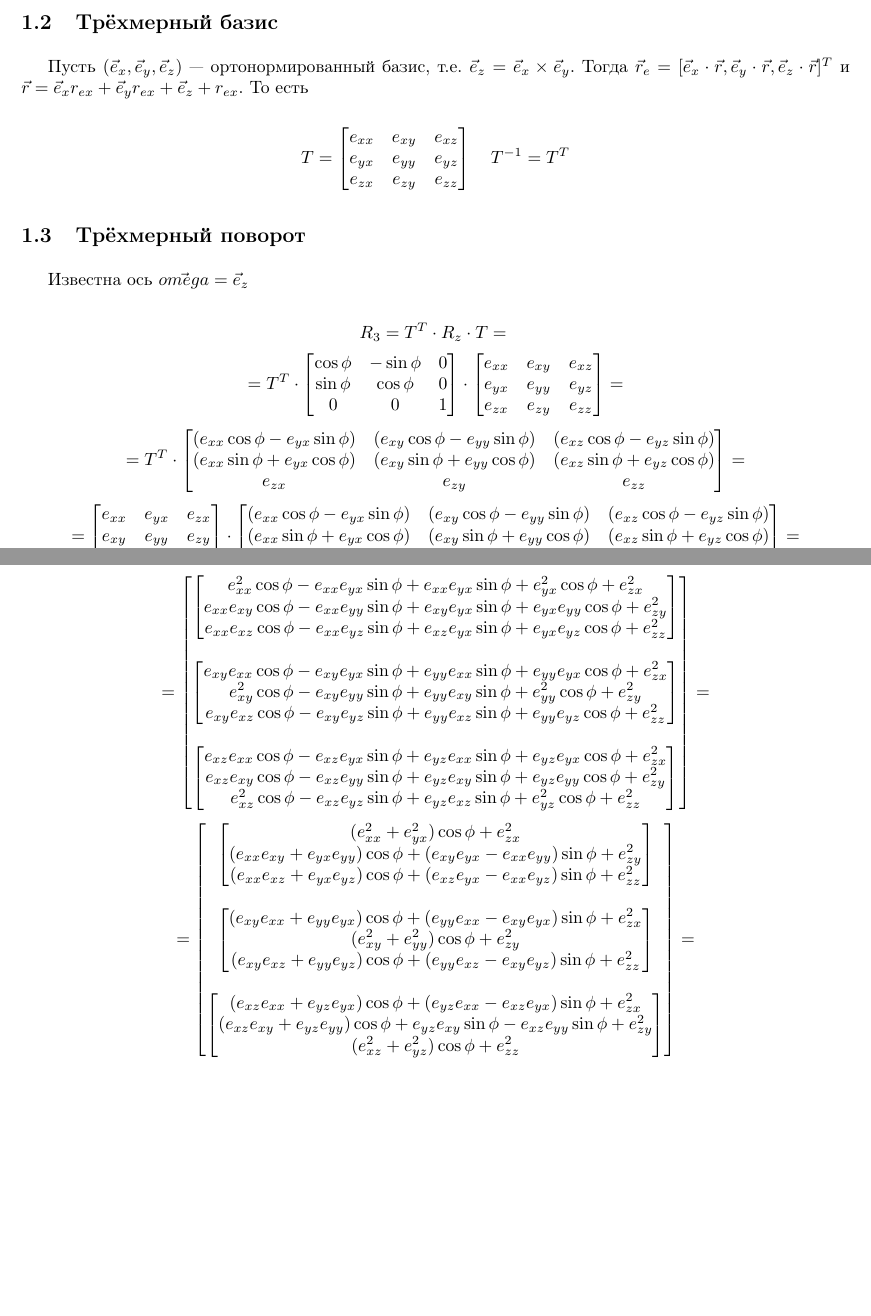
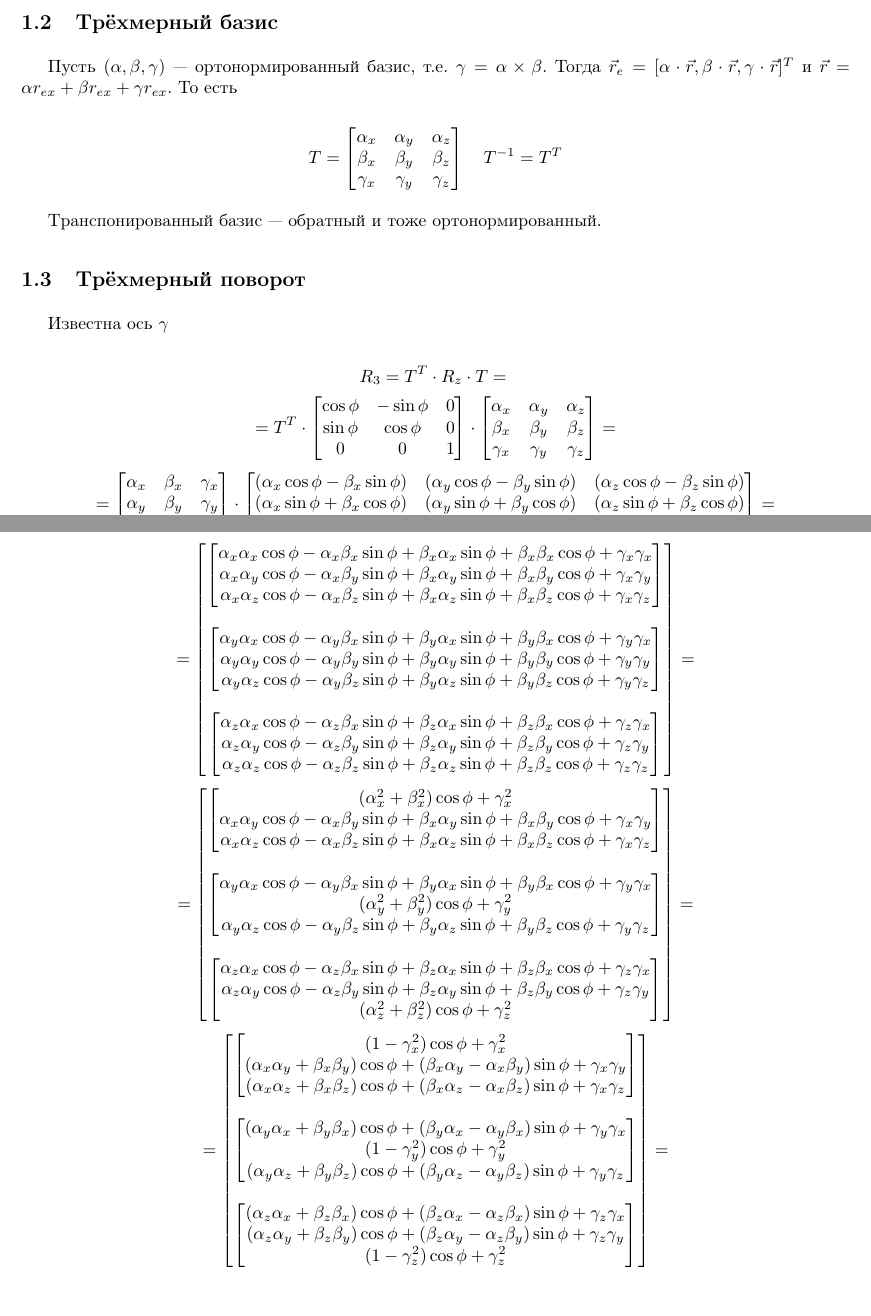
Before and after one commit to asurkis/organization, a LaTeX document (math/main.tex, which reads math/quaternions.tex): two parts of pages 2 and 3 of 4 before the commit and two parts of pages 2 and 3 of 6 after it, joined at a grey line, cut so that both start at the same text, the shorter picture padded with empty space. Compiled offline with pdfLaTeX.

Commit message:
Solve quaternions

```diff
--- a/math/quaternions.tex
+++ b/math/quaternions.tex
@@ -26,31 +26,33 @@
 \end{align*}
 
 \subsection{Трёхмерный базис}
-Пусть $(\vec{e}_x, \vec{e}_y, \vec{e}_z)$
+Пусть $(\a, \b, \g)$
 --- ортонормированный базис,
-т.е. $\vec{e}_z = \vec{e}_x \times \vec{e}_y$.
+т.е. $\g = \a \times \b$.
 Тогда
 $\vec{r}_e = [
-    \vec{e}_x \cdot \vec{r},
-    \vec{e}_y \cdot \vec{r},
-    \vec{e}_z \cdot \vec{r}]^T$
+    \a \cdot \vec{r},
+    \b \cdot \vec{r},
+    \g \cdot \vec{r}]^T$
 и
-$\vec{r} = \vec{e}_x r_{ex} + \vec{e}_y r_{ex} + \vec{e}_z + r_{ex}$.
+$\vec{r} = \a r_{ex} + \b r_{ex} + \g r_{ex}$.
 То есть
 
 \[
     T =
     \begin{bmatrix}
-        e_{xx} & e_{xy} & e_{xz} \\
-        e_{yx} & e_{yy} & e_{yz} \\
-        e_{zx} & e_{zy} & e_{zz} \\
+        \a_x & \a_y & \a_z \\
+        \b_x & \b_y & \b_z \\
+        \g_x & \g_y & \g_z \\
     \end{bmatrix}
     \quad
     T^{-1} = T^T
 \]
 
+Транспонированный базис --- обратный и тоже ортонормированный.
+
 \subsection{Трёхмерный поворот}
-Известна ось $\vec{omega} = \vec{e}_z$
+Известна ось $\g$
 
 \[
     R_3 = T^T \cdot R_z \cdot T = \\
@@ -63,38 +65,23 @@ $\vec{r} = \vec{e}_x r_{ex} + \vec{e}_y r_{ex} + \vec{e}_z + r_{ex}$.
         0 & 0 & 1 \\
     \end{bmatrix} \cdot
     \begin{bmatrix}
-        e_{xx} & e_{xy} & e_{xz} \\
-        e_{yx} & e_{yy} & e_{yz} \\
-        e_{zx} & e_{zy} & e_{zz} \\
-    \end{bmatrix} =
-\]
-\[
-    = T^T \cdot
-    \begin{bmatrix}
-        (e_{xx} \cos \phi - e_{yx} \sin \phi) &
-        (e_{xy} \cos \phi - e_{yy} \sin \phi) &
-        (e_{xz} \cos \phi - e_{yz} \sin \phi) \\
-        (e_{xx} \sin \phi + e_{yx} \cos \phi) &
-        (e_{xy} \sin \phi + e_{yy} \cos \phi) &
-        (e_{xz} \sin \phi + e_{yz} \cos \phi) \\
-        e_{zx} & e_{zy} & e_{zz} \\
+        \a_x & \a_y & \a_z \\
+        \b_x & \b_y & \b_z \\
+        \g_x & \g_y & \g_z \\
     \end{bmatrix} =
 \]
 \[
     =
     \begin{bmatrix}
-        e_{xx} & e_{yx} & e_{zx} \\
-        e_{xy} & e_{yy} & e_{zy} \\
-        e_{xz} & e_{yz} & e_{zz} \\
+        \a_x & \b_x & \g_x \\
+        \a_y & \b_y & \g_y \\
+        \a_z & \b_z & \g_z \\
     \end{bmatrix}
     \cdot
     \begin{bmatrix}
-        (e_{xx} \cos \phi - e_{yx} \sin \phi) &
-        (e_{xy} \cos \phi - e_{yy} \sin \phi) &
-        (e_{xz} \cos \phi - e_{yz} \sin \phi) \\
-        (e_{xx} \sin \phi + e_{yx} \cos \phi) &
-        (e_{xy} \sin \phi + e_{yy} \cos \phi) &
-        (e_{xz} \sin \phi + e_{yz} \cos \phi) \\
-        e_{zx} &
-        e_{zy} &
-        e_{zz} \\
+        (\a_x \cos \phi - \b_x \sin \phi) &
+        (\a_y \cos \phi - \b_y \sin \phi) &
+        (\a_z \cos \phi - \b_z \sin \phi) \\
+        (\a_x \sin \phi + \b_x \cos \phi) &
+        (\a_y \sin \phi + \b_y \cos \phi) &
+        (\a_z \sin \phi + \b_z \cos \phi) \\
@@ -119 +106,0 @@ $\vec{r} = \vec{e}_x r_{ex} + \vec{e}_y r_{ex} + \vec{e}_z + r_{ex}$.
-            e_{xz} (e_{xz} \cos \phi - e_{yz} \sin \phi) + e_{yz} (e_{xz} \sin \phi + e_{yz} \cos \phi) + e_{zz}^2 \\
@@ -124,19 +114,19 @@ $\vec{r} = \vec{e}_x r_{ex} + \vec{e}_y r_{ex} + \vec{e}_z + r_{ex}$.
     =
     \begin{bmatrix}
         \begin{bmatrix}
-            e_{xx}^2 \cos \phi - e_{xx} e_{yx} \sin \phi + e_{xx} e_{yx} \sin \phi + e_{yx}^2 \cos \phi + e_{zx}^2 \\
-            e_{xx} e_{xy} \cos \phi - e_{xx} e_{yy} \sin \phi + e_{xy} e_{yx} \sin \phi + e_{yx} e_{yy} \cos \phi + e_{zy}^2 \\
-            e_{xx} e_{xz} \cos \phi - e_{xx} e_{yz} \sin \phi + e_{xz} e_{yx} \sin \phi + e_{yx} e_{yz} \cos \phi + e_{zz}^2 \\
+            \a_x \a_x \cos \phi - \a_x \b_x \sin \phi + \b_x \a_x \sin \phi + \b_x \b_x \cos \phi + \g_x \g_x \\
+            \a_x \a_y \cos \phi - \a_x \b_y \sin \phi + \b_x \a_y \sin \phi + \b_x \b_y \cos \phi + \g_x \g_y \\
+            \a_x \a_z \cos \phi - \a_x \b_z \sin \phi + \b_x \a_z \sin \phi + \b_x \b_z \cos \phi + \g_x \g_z \\
         \end{bmatrix} \\ \\
         \begin{bmatrix}
-            e_{xy} e_{xx} \cos \phi - e_{xy} e_{yx} \sin \phi + e_{yy} e_{xx} \sin \phi + e_{yy} e_{yx} \cos \phi + e_{zx}^2 \\
-            e_{xy}^2 \cos \phi - e_{xy} e_{yy} \sin \phi + e_{yy} e_{xy} \sin \phi + e_{yy}^2 \cos \phi + e_{zy}^2 \\
-            e_{xy} e_{xz} \cos \phi - e_{xy} e_{yz} \sin \phi + e_{yy} e_{xz} \sin \phi + e_{yy} e_{yz} \cos \phi + e_{zz}^2 \\
+            \a_y \a_x \cos \phi - \a_y \b_x \sin \phi + \b_y \a_x \sin \phi + \b_y \b_x \cos \phi + \g_y \g_x \\
+            \a_y \a_y \cos \phi - \a_y \b_y \sin \phi + \b_y \a_y \sin \phi + \b_y \b_y \cos \phi + \g_y \g_y \\
+            \a_y \a_z \cos \phi - \a_y \b_z \sin \phi + \b_y \a_z \sin \phi + \b_y \b_z \cos \phi + \g_y \g_z \\
         \end{bmatrix} \\ \\
         \begin{bmatrix}
-            e_{xz} e_{xx} \cos \phi - e_{xz} e_{yx} \sin \phi + e_{yz} e_{xx} \sin \phi + e_{yz} e_{yx} \cos \phi + e_{zx}^2 \\
-            e_{xz} e_{xy} \cos \phi - e_{xz} e_{yy} \sin \phi + e_{yz} e_{xy} \sin \phi + e_{yz} e_{yy} \cos \phi + e_{zy}^2 \\
-            e_{xz}^2 \cos \phi - e_{xz} e_{yz} \sin \phi + e_{yz} e_{xz} \sin \phi + e_{yz}^2 \cos \phi + e_{zz}^2 \\
+            \a_z \a_x \cos \phi - \a_z \b_x \sin \phi + \b_z \a_x \sin \phi + \b_z \b_x \cos \phi + \g_z \g_x \\
+            \a_z \a_y \cos \phi - \a_z \b_y \sin \phi + \b_z \a_y \sin \phi + \b_z \b_y \cos \phi + \g_z \g_y \\
+            \a_z \a_z \cos \phi - \a_z \b_z \sin \phi + \b_z \a_z \sin \phi + \b_z \b_z \cos \phi + \g_z \g_z \\
         \end{bmatrix} \\
     \end{bmatrix} =
 \]
@@ -144,19 +134,19 @@ $\vec{r} = \vec{e}_x r_{ex} + \vec{e}_y r_{ex} + \vec{e}_z + r_{ex}$.
     =
     \begin{bmatrix}
         \begin{bmatrix}
-            (e_{xx}^2 + e_{yx}^2) \cos \phi + e_{zx}^2 \\
-            (e_{xx} e_{xy} + e_{yx} e_{yy}) \cos \phi + (e_{xy} e_{yx} - e_{xx} e_{yy}) \sin \phi + e_{zy}^2 \\
-            (e_{xx} e_{xz} + e_{yx} e_{yz}) \cos \phi + (e_{xz} e_{yx} - e_{xx} e_{yz}) \sin \phi + e_{zz}^2 \\
+            (\a_x^2 + \b_x^2) \cos \phi + \g_x^2 \\
+            \a_x \a_y \cos \phi - \a_x \b_y \sin \phi + \b_x \a_y \sin \phi + \b_x \b_y \cos \phi + \g_x \g_y \\
+            \a_x \a_z \cos \phi - \a_x \b_z \sin \phi + \b_x \a_z \sin \phi + \b_x \b_z \cos \phi + \g_x \g_z \\
         \end{bmatrix} \\ \\
         \begin{bmatrix}
-            (e_{xy} e_{xx} + e_{yy} e_{yx}) \cos \phi + (e_{yy} e_{xx} - e_{xy} e_{yx}) \sin \phi + e_{zx}^2 \\
-            (e_{xy}^2 + e_{yy}^2) \cos \phi + e_{zy}^2 \\
-            (e_{xy} e_{xz} + e_{yy} e_{yz}) \cos \phi + (e_{yy} e_{xz} - e_{xy} e_{yz}) \sin \phi + e_{zz}^2 \\
+            \a_y \a_x \cos \phi - \a_y \b_x \sin \phi + \b_y \a_x \sin \phi + \b_y \b_x \cos \phi + \g_y \g_x \\
+            (\a_y^2 + \b_y^2) \cos \phi + \g_y^2 \\
+            \a_y \a_z \cos \phi - \a_y \b_z \sin \phi + \b_y \a_z \sin \phi + \b_y \b_z \cos \phi + \g_y \g_z \\
         \end{bmatrix} \\ \\
         \begin{bmatrix}
-            (e_{xz} e_{xx} + e_{yz} e_{yx}) \cos \phi + (e_{yz} e_{xx} - e_{xz} e_{yx}) \sin \phi + e_{zx}^2 \\
-            (e_{xz} e_{xy} + e_{yz} e_{yy}) \cos \phi + e_{yz} e_{xy} \sin \phi - e_{xz} e_{yy} \sin \phi + e_{zy}^2 \\
-            (e_{xz}^2 + e_{yz}^2) \cos \phi + e_{zz}^2 \\
+            \a_z \a_x \cos \phi - \a_z \b_x \sin \phi + \b_z \a_x \sin \phi + \b_z \b_x \cos \phi + \g_z \g_x \\
+            \a_z \a_y \cos \phi - \a_z \b_y \sin \phi + \b_z \a_y \sin \phi + \b_z \b_y \cos \phi + \g_z \g_y \\
+            (\a_z^2 + \b_z^2) \cos \phi + \g_z^2 \\
         \end{bmatrix} \\
     \end{bmatrix} =
 \]
@@ -164,8 +154,11 @@ $\vec{r} = \vec{e}_x r_{ex} + \vec{e}_y r_{ex} + \vec{e}_z + r_{ex}$.
     =
     \begin{bmatrix}
         \begin{bmatrix}
-            (1 - x^2) \cos \phi + x^2 \\
-            (e_{xx} e_{xy} + e_{yx} e_{yy}) \cos \phi - z \sin \phi + y^2 \\
-            (e_{xx} e_{xz} + e_{yx} e_{yz}) \cos \phi + y \sin \phi + z^2 \\
+            (1 - \g_x^2) \cos \phi + \g_x^2 \\
+            (\a_x \a_y + \b_x \b_y) \cos \phi + (\b_x \a_y - \a_x \b_y) \sin \phi + \g_x \g_y \\
+            (\a_x \a_z + \b_x \b_z) \cos \phi + (\b_x \a_z - \a_x \b_z) \sin \phi + \g_x \g_z \\
         \end{bmatrix} \\ \\
         \begin{bmatrix}
+            (\a_y \a_x + \b_y \b_x) \cos \phi + (\b_y \a_x - \a_y \b_x) \sin \phi + \g_y \g_x \\
+            (1 - \g_y^2) \cos \phi + \g_y^2 \\
+            (\a_y \a_z + \b_y \b_z) \cos \phi + (\b_y \a_z - \a_y \b_z) \sin \phi + \g_y \g_z \\
@@ -175,2 +165,5 @@ $\vec{r} = \vec{e}_x r_{ex} + \vec{e}_y r_{ex} + \vec{e}_z + r_{ex}$.
         \end{bmatrix} \\ \\
         \begin{bmatrix}
+            (\a_z \a_x + \b_z \b_x) \cos \phi + (\b_z \a_x - \a_z \b_x) \sin \phi + \g_z \g_x \\
+            (\a_z \a_y + \b_z \b_y) \cos \phi + (\b_z \a_y - \a_z \b_y) \sin \phi + \g_z \g_y \\
+            (1 - \g_z^2) \cos \phi + \g_z^2 \\
```
Also changed, not shown: math/main.tex (+4 -0 lines), math/quaternions.tex (189 more changed lines).
